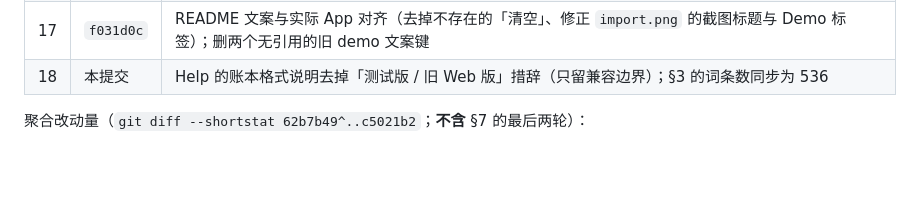
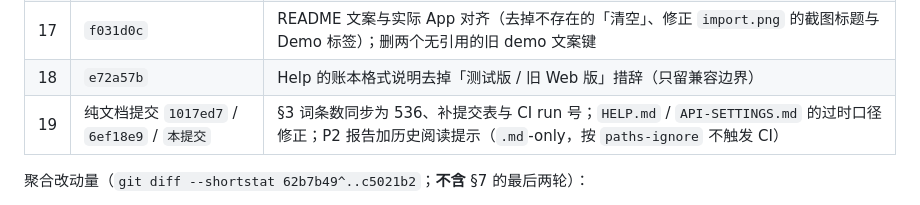
Before and after one commit to chengxiaomingcxm/us-stock-ledger, a Markdown page: docs/ENGLISH_UI_FINAL_AUDIT.md, the part around the change. GitHub-like rendering; blank space fills up the shorter version.

Commit message:
audit: commit table row 18 = e72a57b, add docs-only row 19 (md-only, no CI trigger)

```diff
--- a/docs/ENGLISH_UI_FINAL_AUDIT.md
+++ b/docs/ENGLISH_UI_FINAL_AUDIT.md
@@ -27,7 +27,8 @@
 | 15 | `eb7b054` | **V1.0 收尾**：设置信息架构、原生 1.0 数据基线、截图宿主改为非示例模式、本文件与 FAB 相关的描述同步（§7） |
 | 16 | `c171e73` | README 截图全部换成本轮 CI 产出的图；README / HELP / issue 模板的导航路径与按钮文案同步到新架构 |
 | 17 | `f031d0c` | README 文案与实际 App 对齐（去掉不存在的「清空」、修正 `import.png` 的截图标题与 Demo 标签）；删两个无引用的旧 demo 文案键 |
-| 18 | 本提交 | Help 的账本格式说明去掉「测试版 / 旧 Web 版」措辞（只留兼容边界）；§3 的词条数同步为 536 |
+| 18 | `e72a57b` | Help 的账本格式说明去掉「测试版 / 旧 Web 版」措辞（只留兼容边界） |
+| 19 | 纯文档提交 `1017ed7` / `6ef18e9` / `本提交` | §3 词条数同步为 536、补提交表与 CI run 号；`HELP.md` / `API-SETTINGS.md` 的过时口径修正；P2 报告加历史阅读提示（`.md`-only，按 `paths-ignore` 不触发 CI） |
 
 聚合改动量（`git diff --shortstat 62b7b49^..c5021b2`；**不含** §7 的最后两轮）：
 
```
